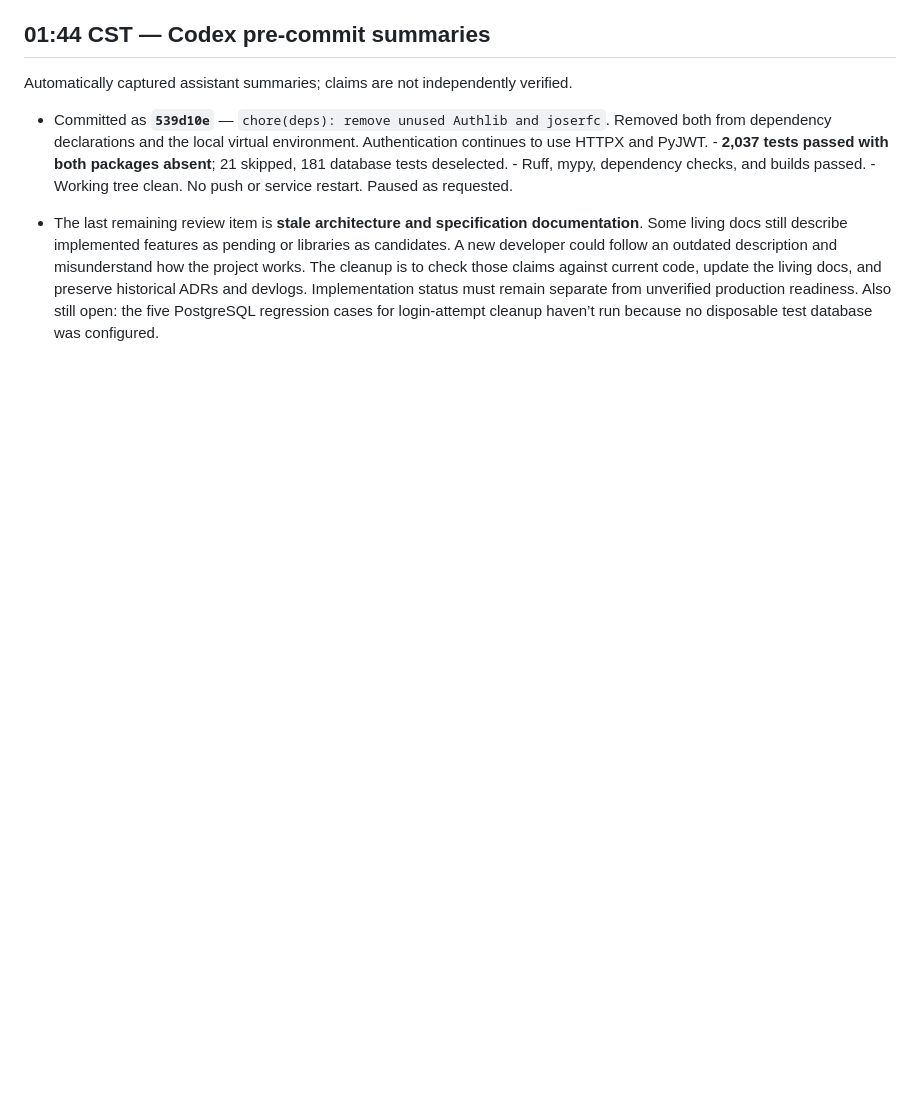
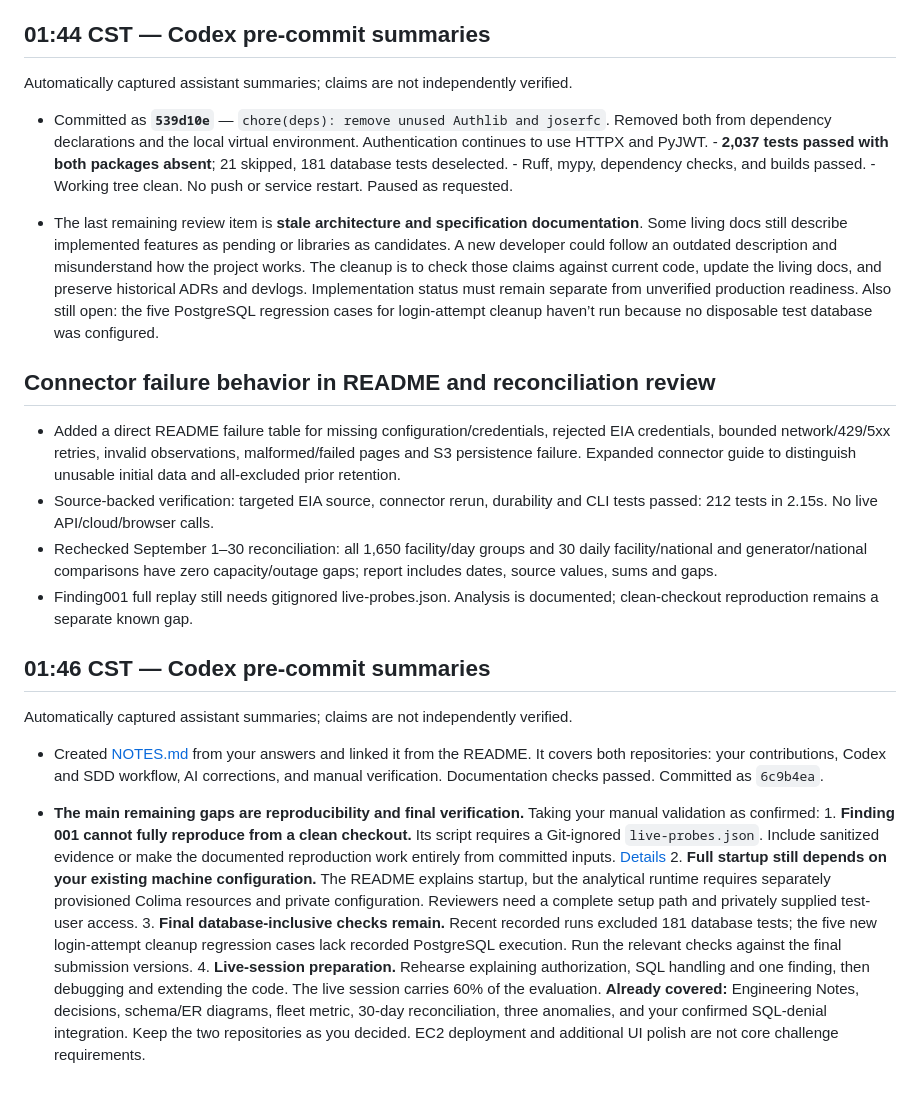
Before and after one commit to PedroEdu6786/outage-explorer, a Markdown page: docs/devlog/2026-10-07.md, the part around the change. Drawn GitHub-style; blank space fills up the shorter version.

```diff
--- a/docs/devlog/2026-10-07.md
+++ b/docs/devlog/2026-10-07.md
@@ -510,3 +510,26 @@ Automatically captured assistant summaries; claims are not independently verifie
 <!-- codex-devlog:b359444aa2de2c5ad94df4370f4a3672e91ad4e88aa4e4f77141d510fa2f301e -->
 - The last remaining review item is **stale architecture and specification documentation**. Some living docs still describe implemented features as pending or libraries as candidates. A new developer could follow an outdated description and misunderstand how the project works. The cleanup is to check those claims against current code, update the living docs, and preserve historical ADRs and devlogs. Implementation status must remain separate from unverified production readiness. Also still open: the five PostgreSQL regression cases for login-attempt cleanup haven’t run because no disposable test database was configured.
 <!-- codex-devlog:d1606899001bb2ef974058df14a73932e489f9776450c806a7e5f0711c378f01 -->
+
+## Connector failure behavior in README and reconciliation review
+
+- Added a direct README failure table for missing configuration/credentials,
+  rejected EIA credentials, bounded network/429/5xx retries, invalid observations,
+  malformed/failed pages and S3 persistence failure. Expanded connector guide
+  to distinguish unusable initial data and all-excluded prior retention.
+- Source-backed verification: targeted EIA source, connector rerun, durability
+  and CLI tests passed: 212 tests in 2.15s. No live API/cloud/browser calls.
+- Rechecked September 1–30 reconciliation: all 1,650 facility/day groups and
+  30 daily facility/national and generator/national comparisons have zero
+  capacity/outage gaps; report includes dates, source values, sums and gaps.
+- Finding001 full replay still needs gitignored live-probes.json. Analysis is
+  documented; clean-checkout reproduction remains a separate known gap.
+
+## 01:46 CST — Codex pre-commit summaries
+
+Automatically captured assistant summaries; claims are not independently verified.
+
+- Created [NOTES.md](/Users/PECRUZ/Projects/outage-explorer/NOTES.md) from your answers and linked it from the README. It covers both repositories: your contributions, Codex and SDD workflow, AI corrections, and manual verification. Documentation checks passed. Committed as `6c9b4ea`.
+<!-- codex-devlog:cc071cfe656c04fb10ba5591f49ba73d785da00d085c340edb9fdc347de42aa6 -->
+- **The main remaining gaps are reproducibility and final verification.** Taking your manual validation as confirmed: 1. **Finding 001 cannot fully reproduce from a clean checkout.** Its script requires a Git-ignored `live-probes.json`. Include sanitized evidence or make the documented reproduction work entirely from committed inputs. [Details](/Users/PECRUZ/Projects/outage-explorer/docs/challenge/001-facility-row-count.md:168) 2. **Full startup still depends on your existing machine configuration.** The README explains startup, but the analytical runtime requires separately provisioned Colima resources and private configuration. Reviewers need a complete setup path and privately supplied test-user access. 3. **Final database-inclusive checks remain.** Recent recorded runs excluded 181 database tests; the five new login-attempt cleanup regression cases lack recorded PostgreSQL execution. Run the relevant checks against the final submission versions. 4. **Live-session preparation.** Rehearse explaining authorization, SQL handling and one finding, then debugging and extending the code. The live session carries 60% of the evaluation. **Already covered:** Engineering Notes, decisions, schema/ER diagrams, fleet metric, 30-day reconciliation, three anomalies, and your confirmed SQL-denial integration. Keep the two repositories as you decided. EC2 deployment and additional UI polish are not core challenge requirements.
+<!-- codex-devlog:92a3ae510592fa7b5488b992f2db04f1097a1a34ec865dd775acc32de54a2667 -->
```
Also changed, not shown: README.md (+16 -0 lines), docs/development/connector.md (+6 -2 lines).
